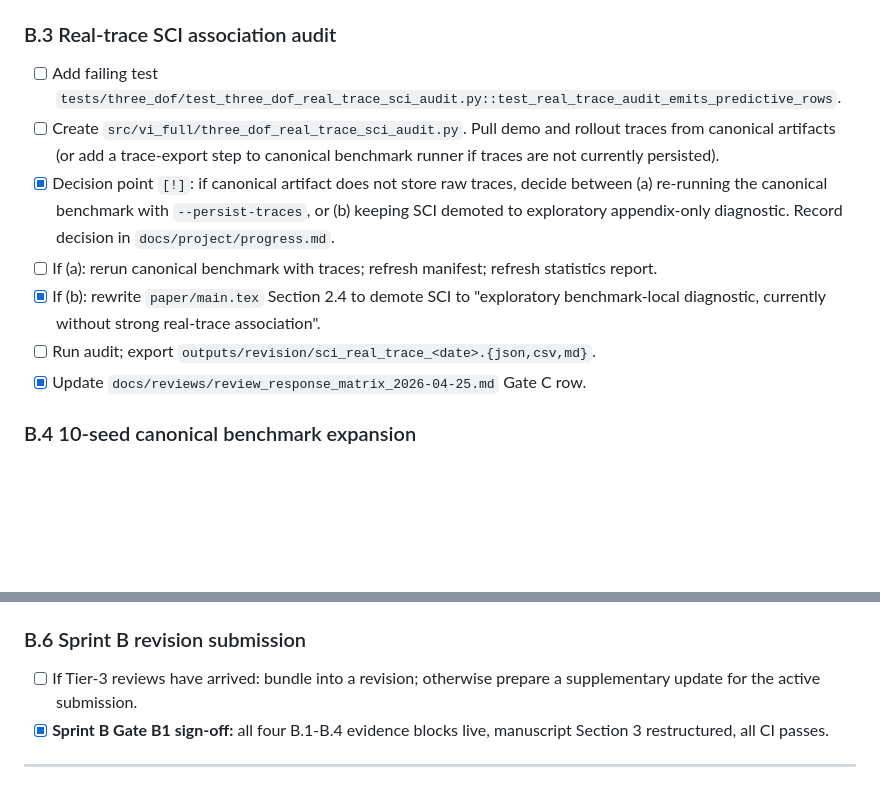
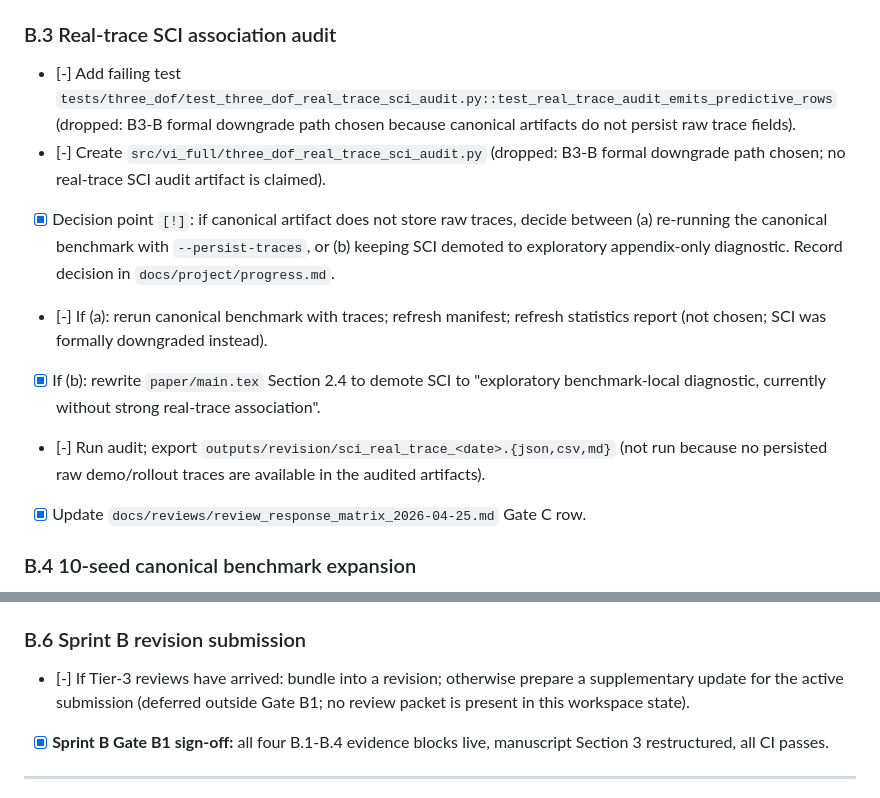
Before and after one commit to yuhaoyang266/vi-insertion-only-sim, a Markdown page: docs/plans/2026-04-28-12-month-tier2-roadmap-task-list.md, 2 parts joined by grey strips. Rendered like a GitHub page; blank space fills up the shorter version.

```diff
--- a/docs/plans/2026-04-28-12-month-tier2-roadmap-task-list.md
+++ b/docs/plans/2026-04-28-12-month-tier2-roadmap-task-list.md
@@ -79,12 +79,12 @@
 
 ### B.3 Real-trace SCI association audit
 
-- [ ] Add failing test `tests/three_dof/test_three_dof_real_trace_sci_audit.py::test_real_trace_audit_emits_predictive_rows`.
-- [ ] Create `src/vi_full/three_dof_real_trace_sci_audit.py`. Pull demo and rollout traces from canonical artifacts (or add a trace-export step to canonical benchmark runner if traces are not currently persisted).
+- [-] Add failing test `tests/three_dof/test_three_dof_real_trace_sci_audit.py::test_real_trace_audit_emits_predictive_rows` (dropped: B3-B formal downgrade path chosen because canonical artifacts do not persist raw trace fields).
+- [-] Create `src/vi_full/three_dof_real_trace_sci_audit.py` (dropped: B3-B formal downgrade path chosen; no real-trace SCI audit artifact is claimed).
 - [x] Decision point `[!]`: if canonical artifact does not store raw traces, decide between (a) re-running the canonical benchmark with `--persist-traces`, or (b) keeping SCI demoted to exploratory appendix-only diagnostic. Record decision in `docs/project/progress.md`.
-- [ ] If (a): rerun canonical benchmark with traces; refresh manifest; refresh statistics report.
+- [-] If (a): rerun canonical benchmark with traces; refresh manifest; refresh statistics report (not chosen; SCI was formally downgraded instead).
 - [x] If (b): rewrite `paper/main.tex` Section 2.4 to demote SCI to "exploratory benchmark-local diagnostic, currently without strong real-trace association".
-- [ ] Run audit; export `outputs/revision/sci_real_trace_<date>.{json,csv,md}`.
+- [-] Run audit; export `outputs/revision/sci_real_trace_<date>.{json,csv,md}` (not run because no persisted raw demo/rollout traces are available in the audited artifacts).
 - [x] Update `docs/reviews/review_response_matrix_2026-04-25.md` Gate C row.
 
 ### B.4 10-seed canonical benchmark expansion
@@ -103,7 +103,7 @@
 
 ### B.6 Sprint B revision submission
 
-- [ ] If Tier-3 reviews have arrived: bundle into a revision; otherwise prepare a supplementary update for the active submission.
+- [-] If Tier-3 reviews have arrived: bundle into a revision; otherwise prepare a supplementary update for the active submission (deferred outside Gate B1; no review packet is present in this workspace state).
 - [x] **Sprint B Gate B1 sign-off:** all four B.1-B.4 evidence blocks live, manuscript Section 3 restructured, all CI passes.
 
 ---
```
Also changed, not shown: docs/project/progress.md (+11 -2 lines).
